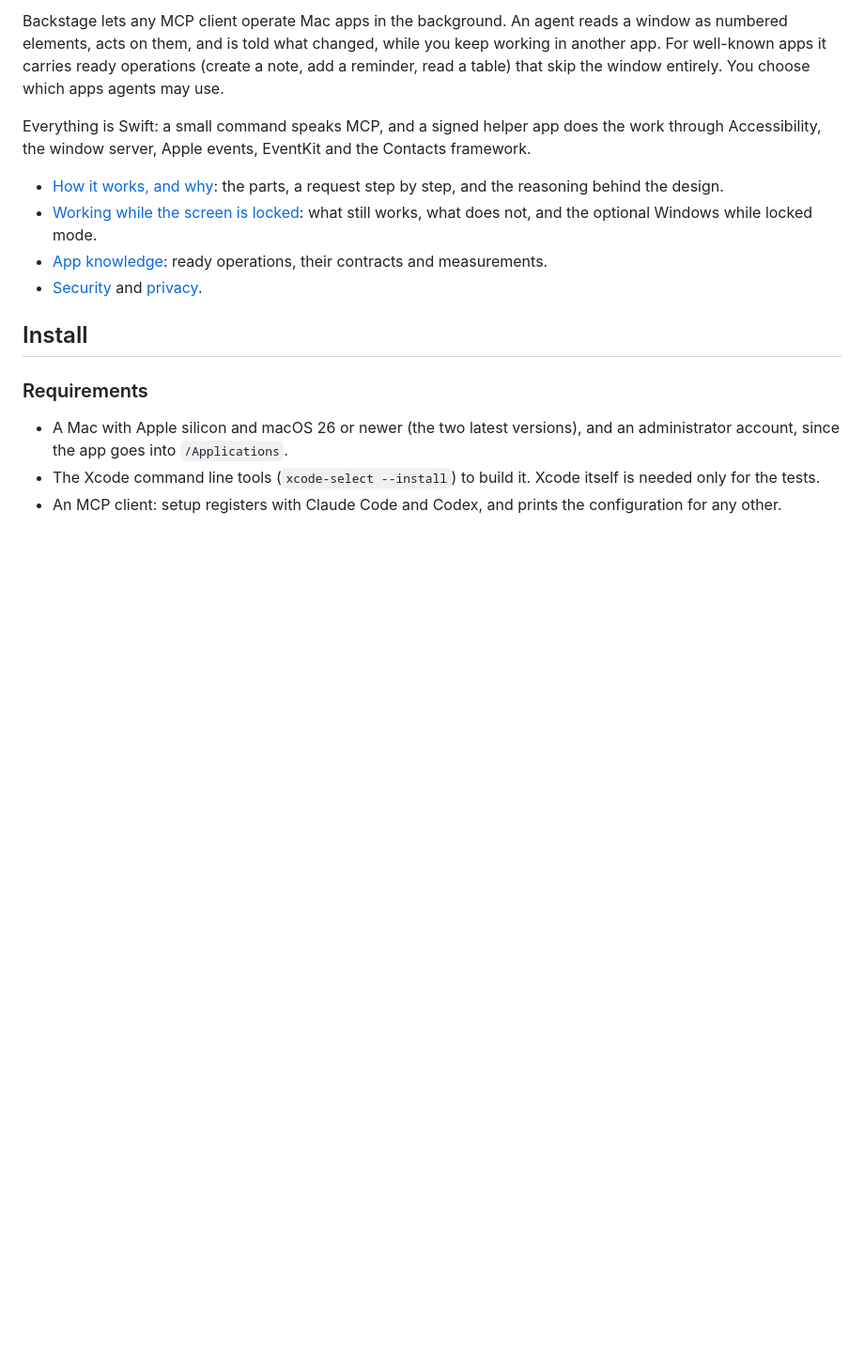
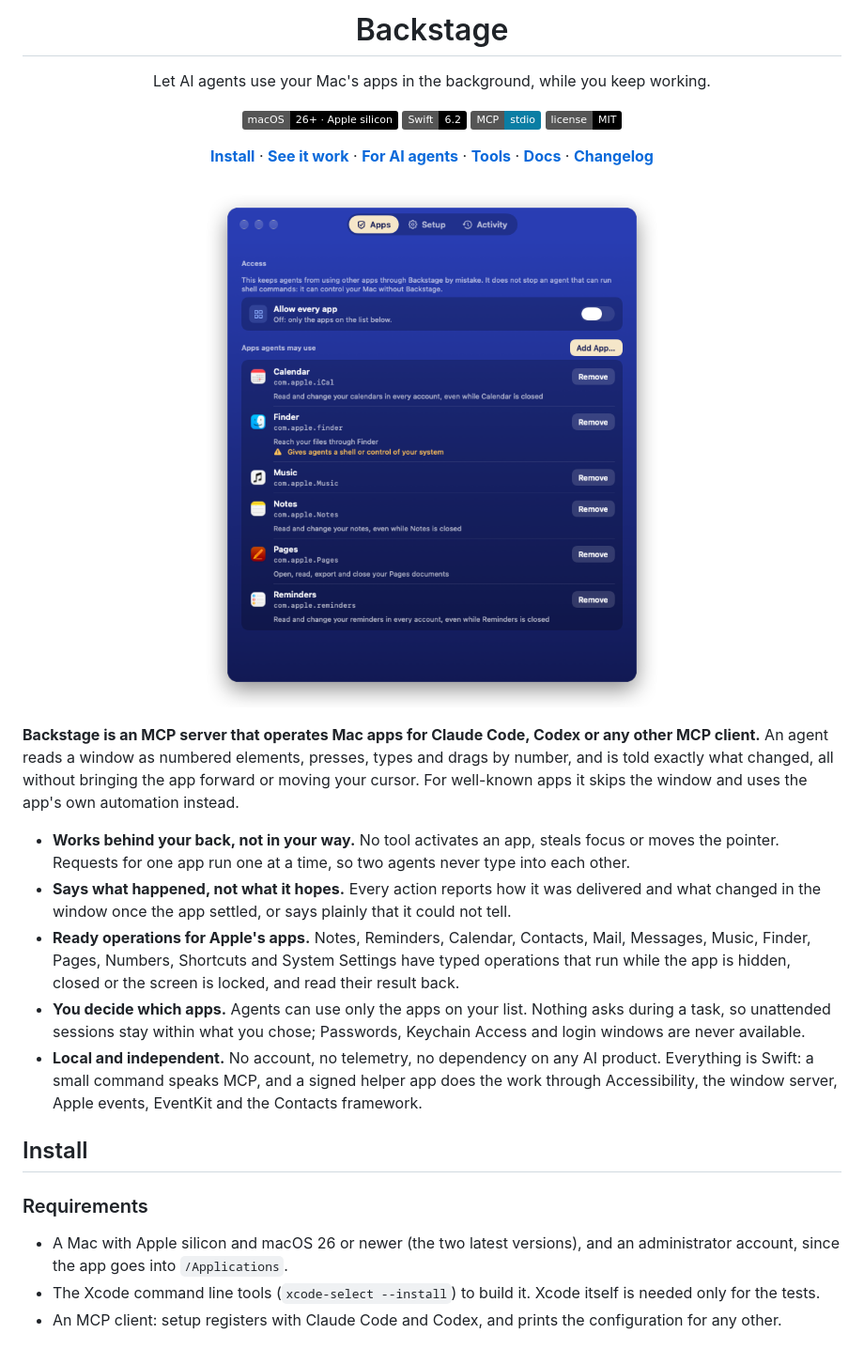
Before and after one commit to padmk/backstage, a Markdown page: README.md, the part around one of its changes. Shown at 94% size. Rendered like a GitHub page; pictures changed too: docs/images/window-apps.png (added); badges without logos; blank space fills up the shorter version.

```diff
--- a/README.md
+++ b/README.md
@@ -2,12 +4,35 @@
 
-Backstage lets any MCP client operate Mac apps in the background. An agent reads a window as numbered elements, acts on them, and is told what changed, while you keep working in another app. For well-known apps it carries ready operations (create a note, add a reminder, read a table) that skip the window entirely. You choose which apps agents may use.
+<h1 align="center">Backstage</h1>
 
-Everything is Swift: a small command speaks MCP, and a signed helper app does the work through Accessibility, the window server, Apple events, EventKit and the Contacts framework.
+<p align="center">Let AI agents use your Mac's apps in the background, while you keep working.</p>
 
-- [How it works, and why](docs/architecture.md): the parts, a request step by step, and the reasoning behind the design.
-- [Working while the screen is locked](docs/locked-screen.md): what still works, what does not, and the optional Windows while locked mode.
-- [App knowledge](docs/app-knowledge.md): ready operations, their contracts and measurements.
-- [Security](SECURITY.md) and [privacy](PRIVACY.md).
+<p align="center">
+  <img src="https://img.shields.io/badge/macOS-26%2B%20%C2%B7%20Apple%20silicon-black" alt="macOS 26 or newer on Apple silicon">
+  <img src="https://img.shields.io/badge/Swift-6.2-black" alt="Swift 6.2">
+  <img src="https://img.shields.io/badge/MCP-stdio-0a7ea4" alt="MCP server over stdio">
+  <a href="LICENSE"><img src="https://img.shields.io/badge/license-MIT-black" alt="MIT license"></a>
+</p>
+
+<p align="center">
+  <a href="#install"><b>Install</b></a> ·
+  <a href="#see-it-work"><b>See it work</b></a> ·
+  <a href="#for-ai-agents"><b>For AI agents</b></a> ·
+  <a href="#tools"><b>Tools</b></a> ·
+  <a href="#documentation"><b>Docs</b></a> ·
+  <a href="CHANGELOG.md"><b>Changelog</b></a>
+</p>
+
+<p align="center">
+  <img src="docs/images/window-apps.png" width="560" alt="The Backstage window on its Apps tab: Allow every app is off, and Calendar, Finder, Music, Notes, Pages and Reminders are on the list of apps agents may use">
+</p>
+
+**Backstage is an MCP server that operates Mac apps for Claude Code, Codex or any other MCP client.** An agent reads a window as numbered elements, presses, types and drags by number, and is told exactly what changed, all without bringing the app forward or moving your cursor. For well-known apps it skips the window and uses the app's own automation instead.
+
+- **Works behind your back, not in your way.** No tool activates an app, steals focus or moves the pointer. Requests for one app run one at a time, so two agents never type into each other.
+- **Says what happened, not what it hopes.** Every action reports how it was delivered and what changed in the window once the app settled, or says plainly that it could not tell.
+- **Ready operations for Apple's apps.** Notes, Reminders, Calendar, Contacts, Mail, Messages, Music, Finder, Pages, Numbers, Shortcuts and System Settings have typed operations that run while the app is hidden, closed or the screen is locked, and read their result back.
+- **You decide which apps.** Agents can use only the apps on your list. Nothing asks during a task, so unattended sessions stay within what you chose; Passwords, Keychain Access and login windows are never available.
+- **Local and independent.** No account, no telemetry, no dependency on any AI product. Everything is Swift: a small command speaks MCP, and a signed helper app does the work through Accessibility, the window server, Apple events, EventKit and the Contacts framework.
 
 ## Install
 
```
Also changed, not shown: other parts of README.md (+62 -1 lines), docs/images/window-activity.png (added), docs/images/window-setup.png (added), 1 other file.
